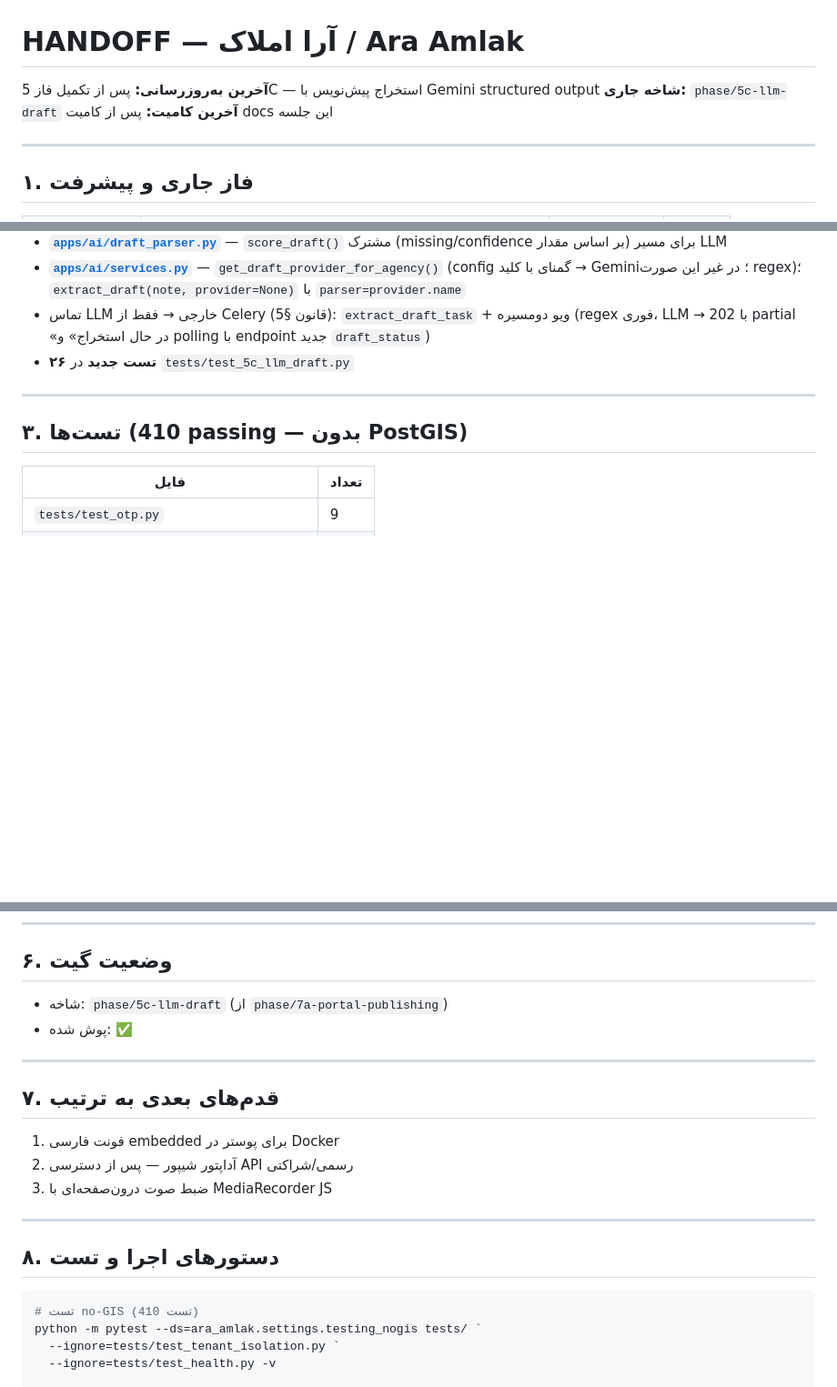
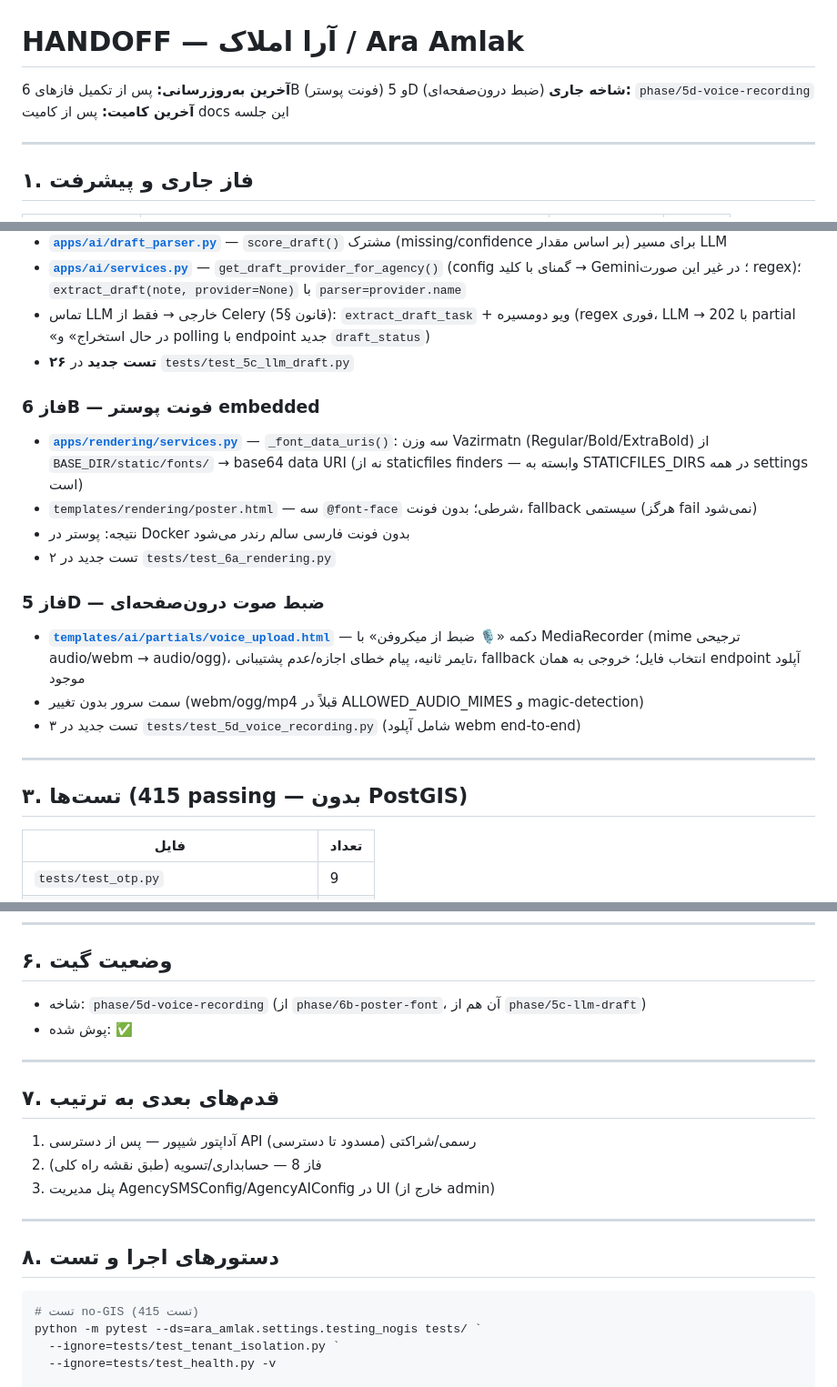
Before and after one commit to T3RON/AraAmlak, a Markdown page: docs/HANDOFF.md, 3 parts joined by grey strips. Shown at 91% size. GitHub-like rendering; blank space fills up the shorter version.

Commit message:
docs(specs): update HANDOFF after phases 6B and 5D
Phase: 6

````diff
--- a/docs/HANDOFF.md
+++ b/docs/HANDOFF.md
@@ -1,7 +1,7 @@
 # HANDOFF — آرا املاک / Ara Amlak
 
-**آخرین به‌روزرسانی:** پس از تکمیل فاز 5C — استخراج پیش‌نویس با Gemini structured output
-**شاخه جاری:** `phase/5c-llm-draft`
+**آخرین به‌روزرسانی:** پس از تکمیل فازهای 6B (فونت پوستر) و 5D (ضبط درون‌صفحه‌ای)
+**شاخه جاری:** `phase/5d-voice-recording`
 **آخرین کامیت:** پس از کامیت docs این جلسه
 
 ---
@@ -89,9 +91,22 @@
 - تماس LLM خارجی → فقط از Celery (قانون §5): `extract_draft_task` + ویو دو‌مسیره (regex فوری، LLM → 202 با partial «در حال استخراج» و polling با endpoint جدید `draft_status`)
 - **۲۶ تست جدید** در `tests/test_5c_llm_draft.py`
 
+### فاز 6B — فونت پوستر embedded
+
+- **[`apps/rendering/services.py`](../apps/rendering/services.py)** — `_font_data_uris()`: سه وزن Vazirmatn (Regular/Bold/ExtraBold) از `BASE_DIR/static/fonts/` → base64 data URI (نه از staticfiles finders — وابسته به STATICFILES_DIRS در همه settings است)
+- `templates/rendering/poster.html` — سه `@font-face` شرطی؛ بدون فونت، fallback سیستمی (هرگز fail نمی‌شود)
+- نتیجه: پوستر در Docker بدون فونت فارسی سالم رندر می‌شود
+- ۲ تست جدید در `tests/test_6a_rendering.py`
+
+### فاز 5D — ضبط صوت درون‌صفحه‌ای
+
+- **[`templates/ai/partials/voice_upload.html`](../templates/ai/partials/voice_upload.html)** — دکمه «🎙️ ضبط از میکروفن» با MediaRecorder (mime ترجیحی audio/webm → audio/ogg)، تایمر ثانیه، پیام خطای اجازه/عدم پشتیبانی، fallback انتخاب فایل؛ خروجی به همان endpoint آپلود موجود
+- سمت سرور بدون تغییر (webm/ogg/mp4 قبلاً در ALLOWED_AUDIO_MIMES و magic-detection)
+- ۳ تست جدید در `tests/test_5d_voice_recording.py` (شامل آپلود webm end-to-end)
+
 ---
 
-## ۳. تست‌ها (410 passing — بدون PostGIS)
+## ۳. تست‌ها (415 passing — بدون PostGIS)
 
 | فایل | تعداد |
 |------|-------|
@@ -170,23 +187,23 @@
 
 ## ۶. وضعیت گیت
 
-- شاخه: `phase/5c-llm-draft` (از `phase/7a-portal-publishing`)
+- شاخه: `phase/5d-voice-recording` (از `phase/6b-poster-font`، آن هم از `phase/5c-llm-draft`)
 - پوش شده: ✅
 
 ---
 
 ## ۷. قدم‌های بعدی به ترتیب
 
-1. فونت فارسی embedded برای پوستر در Docker
-2. آداپتور شیپور — پس از دسترسی API رسمی/شراکتی
-3. ضبط صوت درون‌صفحه‌ای با MediaRecorder JS
+1. آداپتور شیپور — پس از دسترسی API رسمی/شراکتی (مسدود تا دسترسی)
+2. فاز 8 — حسابداری/تسویه (طبق نقشه راه کلی)
+3. پنل مدیریت AgencySMSConfig/AgencyAIConfig در UI (خارج از admin)
 
 ---
 
 ## ۸. دستورهای اجرا و تست
 
 ```powershell
-# تست no-GIS (410 تست)
+# تست no-GIS (415 تست)
 python -m pytest --ds=ara_amlak.settings.testing_nogis tests/ `
   --ignore=tests/test_tenant_isolation.py `
   --ignore=tests/test_health.py -v
````
Also changed, not shown: other parts of docs/HANDOFF.md (+5 -1 lines), specs/phase-5d/tasks.md (added, +15 -0 lines).
